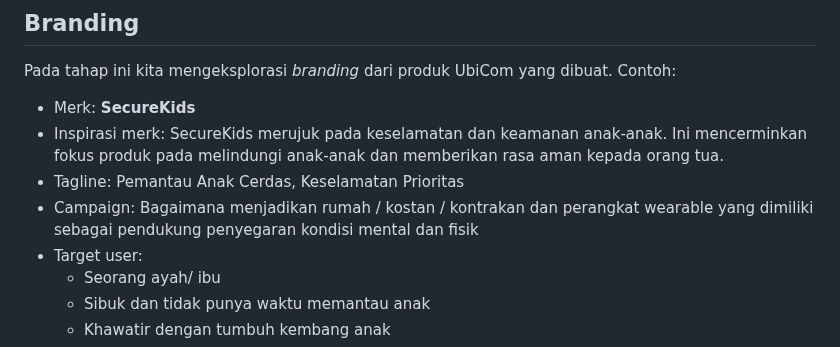
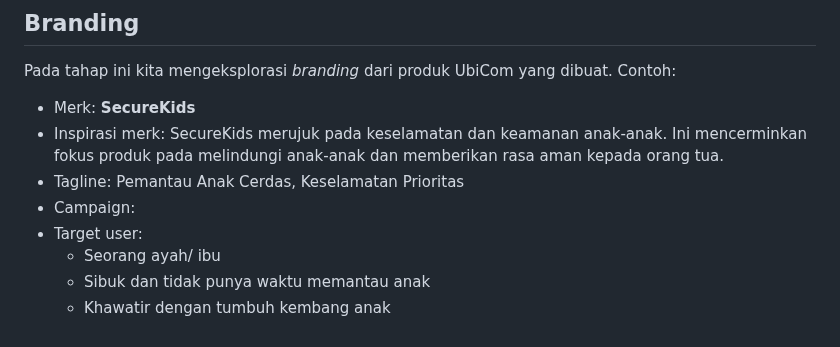
Before and after one commit to romijatmiko/romijatmiko.github.io, a Markdown page: ubikom/index.md, the part around the change. GitHub-like rendering.

```diff
--- a/ubikom/index.md
+++ b/ubikom/index.md
@@ -10,7 +10,7 @@ Pada tahap ini kita mengeksplorasi *branding* dari produk UbiCom yang dibuat. Co
 - Merk: **SecureKids**
 - Inspirasi merk: SecureKids merujuk pada keselamatan dan keamanan anak-anak. Ini mencerminkan fokus produk pada melindungi anak-anak dan memberikan rasa aman kepada orang tua.
 - Tagline: Pemantau Anak Cerdas, Keselamatan Prioritas
-- Campaign: Bagaimana menjadikan rumah / kostan / kontrakan dan perangkat wearable yang dimiliki sebagai pendukung penyegaran kondisi mental dan fisik
+- Campaign:
 - Target user:
   - Seorang ayah/ ibu
   - Sibuk dan tidak punya waktu memantau anak
```
